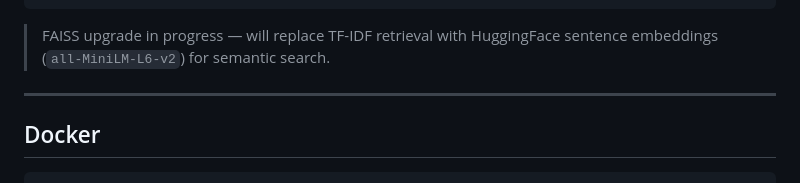
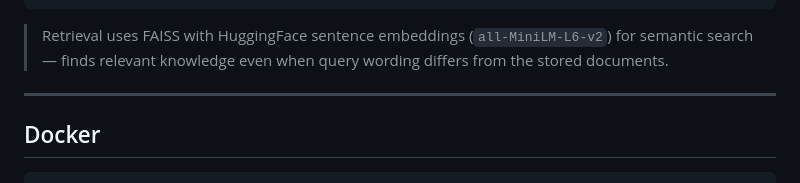
Before and after one commit to swastik-2004/personal_finance_advisor, a Markdown page: README.md, the part around one of its changes. GitHub-like rendering.

Commit message:
Mark FAISS vector store as complete in roadmap
Co-Authored-By: Claude Sonnet 4.6 <noreply@anthropic.com>

````diff
--- a/README.md
+++ b/README.md
@@ -229,7 +229,7 @@ LangGraph: respond_node
 Response
 ```
 
-> FAISS upgrade in progress — will replace TF-IDF retrieval with HuggingFace sentence embeddings (`all-MiniLM-L6-v2`) for semantic search.
+> Retrieval uses FAISS with HuggingFace sentence embeddings (`all-MiniLM-L6-v2`) for semantic search — finds relevant knowledge even when query wording differs from the stored documents.
 
 ---
 
````
Also changed, not shown: other parts of README.md (+1 -1 lines).
